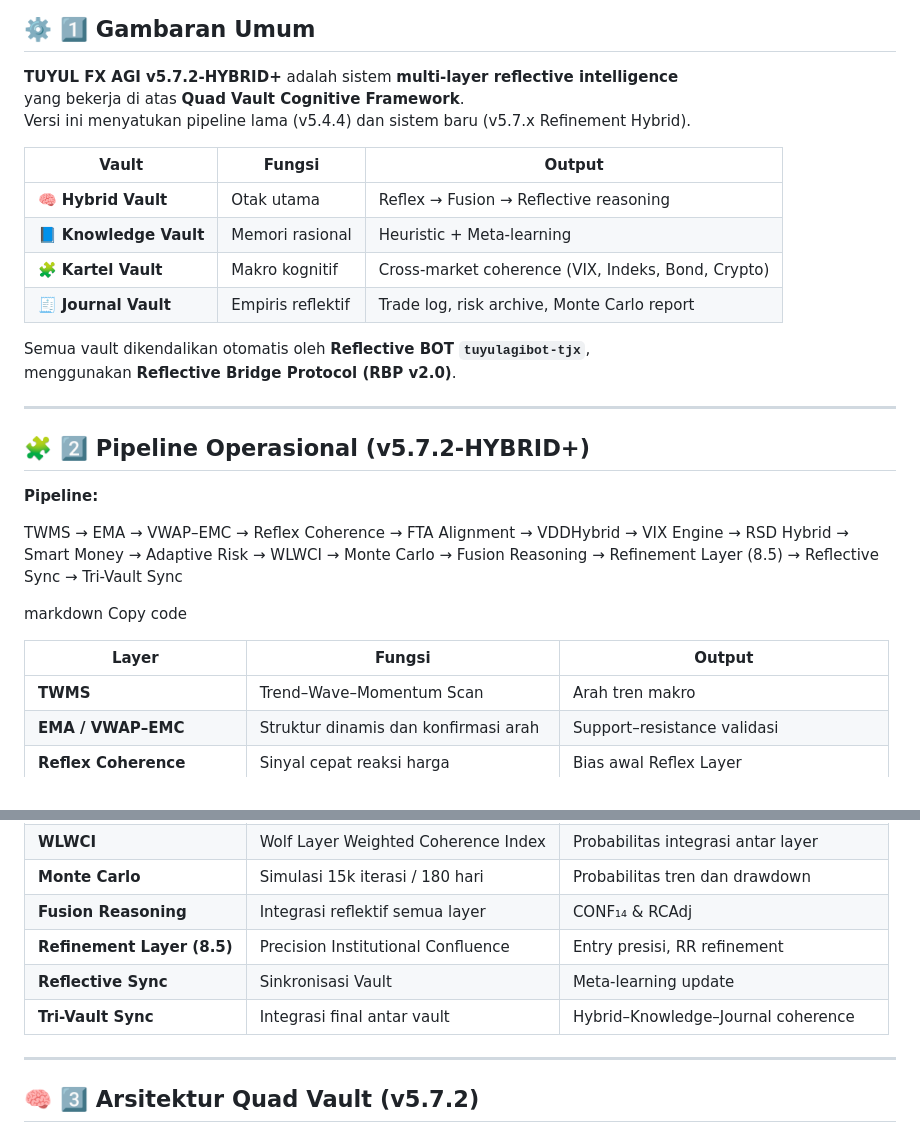
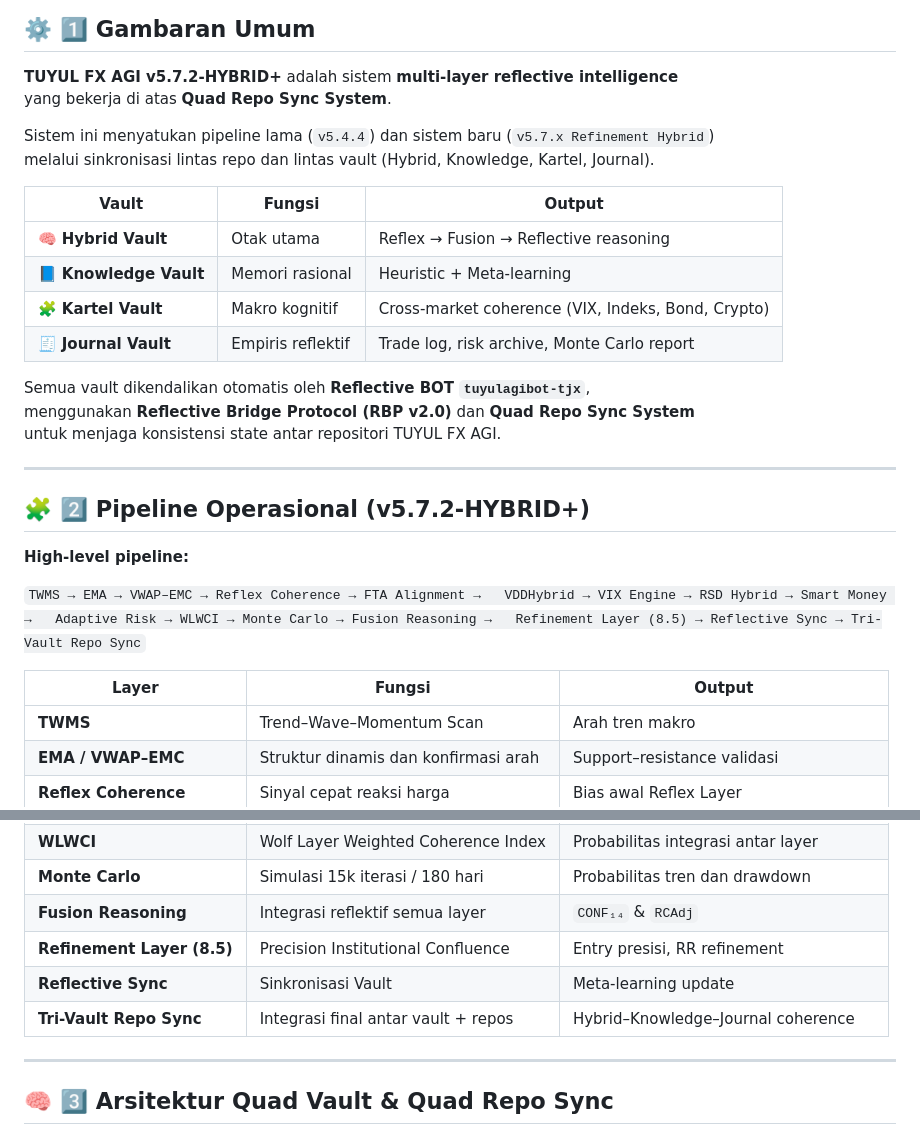
Before and after one commit to tuyul-ai-agi/TUYUL-KARTEL-FX-AGI-HYBRID, a Markdown page: README.md, 2 parts joined by grey strips. GitHub-like rendering.

```diff
--- a/README.md
+++ b/README.md
@@ -9,35 +9,35 @@
 ## ⚙️ 1️⃣ Gambaran Umum
 
 **TUYUL FX AGI v5.7.2-HYBRID+** adalah sistem **multi-layer reflective intelligence**
-yang bekerja di atas **Quad Vault Cognitive Framework**.
-Versi ini menyatukan pipeline lama (v5.4.4) dan sistem baru (v5.7.x Refinement Hybrid).
+yang bekerja di atas **Quad Repo Sync System**.
+
+Sistem ini menyatukan pipeline lama (`v5.4.4`) dan sistem baru (`v5.7.x Refinement Hybrid`)
+melalui sinkronisasi lintas repo dan lintas vault (Hybrid, Knowledge, Kartel, Journal).
 
 | Vault | Fungsi | Output |
-|--------|----------|---------|
+|-------|--------|--------|
 | 🧠 **Hybrid Vault** | Otak utama | Reflex → Fusion → Reflective reasoning |
 | 📘 **Knowledge Vault** | Memori rasional | Heuristic + Meta-learning |
 | 🧩 **Kartel Vault** | Makro kognitif | Cross-market coherence (VIX, Indeks, Bond, Crypto) |
 | 🧾 **Journal Vault** | Empiris reflektif | Trade log, risk archive, Monte Carlo report |
 
 Semua vault dikendalikan otomatis oleh **Reflective BOT `tuyulagibot-tjx`**,
-menggunakan **Reflective Bridge Protocol (RBP v2.0)**.
+menggunakan **Reflective Bridge Protocol (RBP v2.0)** dan **Quad Repo Sync System**
+untuk menjaga konsistensi state antar repositori TUYUL FX AGI.
 
 ---
 
 ## 🧩 2️⃣ Pipeline Operasional (v5.7.2-HYBRID+)
 
-**Pipeline:**
+**High-level pipeline:**
 
-TWMS → EMA → VWAP–EMC → Reflex Coherence → FTA Alignment →
+`TWMS → EMA → VWAP–EMC → Reflex Coherence → FTA Alignment →
 VDDHybrid → VIX Engine → RSD Hybrid → Smart Money →
 Adaptive Risk → WLWCI → Monte Carlo → Fusion Reasoning →
-Refinement Layer (8.5) → Reflective Sync → Tri-Vault Sync
-
-markdown
-Copy code
+Refinement Layer (8.5) → Reflective Sync → Tri-Vault Repo Sync`
 
 | Layer | Fungsi | Output |
-|--------|---------|---------|
+|-------|--------|--------|
 | **TWMS** | Trend–Wave–Momentum Scan | Arah tren makro |
 | **EMA / VWAP–EMC** | Struktur dinamis dan konfirmasi arah | Support–resistance validasi |
 | **Reflex Coherence** | Sinyal cepat reaksi harga | Bias awal Reflex Layer |
@@ -49,12 +49,12 @@ Copy code
 | **Adaptive Risk** | Perhitungan risiko dinamis | Lot & RR per setup |
 | **WLWCI** | Wolf Layer Weighted Coherence Index | Probabilitas integrasi antar layer |
 | **Monte Carlo** | Simulasi 15k iterasi / 180 hari | Probabilitas tren dan drawdown |
-| **Fusion Reasoning** | Integrasi reflektif semua layer | CONF₁₄ & RCAdj |
+| **Fusion Reasoning** | Integrasi reflektif semua layer | `CONF₁₄` & `RCAdj` |
 | **Refinement Layer (8.5)** | Precision Institutional Confluence | Entry presisi, RR refinement |
 | **Reflective Sync** | Sinkronisasi Vault | Meta-learning update |
-| **Tri-Vault Sync** | Integrasi final antar vault | Hybrid–Knowledge–Journal coherence |
+| **Tri-Vault Repo Sync** | Integrasi final antar vault + repos | Hybrid–Knowledge–Journal coherence |
 
 ---
 
-## 🧠 3️⃣ Arsitektur Quad Vault (v5.7.2)
+## 🧠 3️⃣ Arsitektur Quad Vault & Quad Repo Sync
 
```
Also changed, not shown: other parts of README.md (+142 -75 lines).
